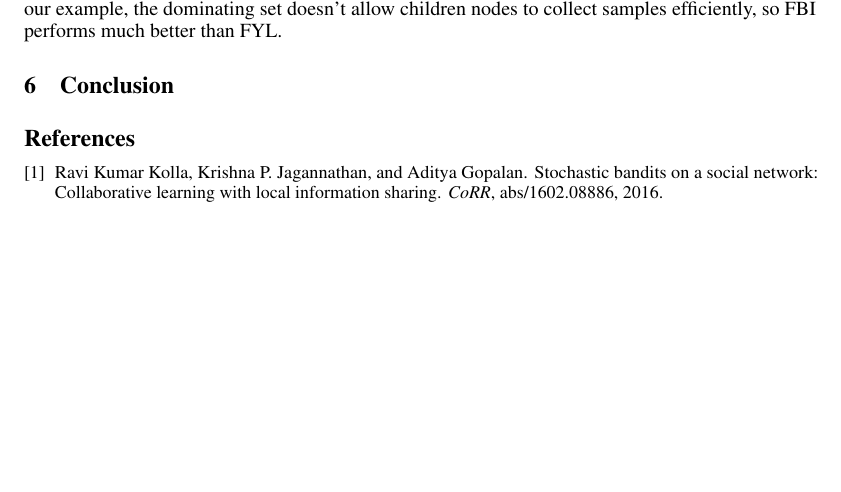
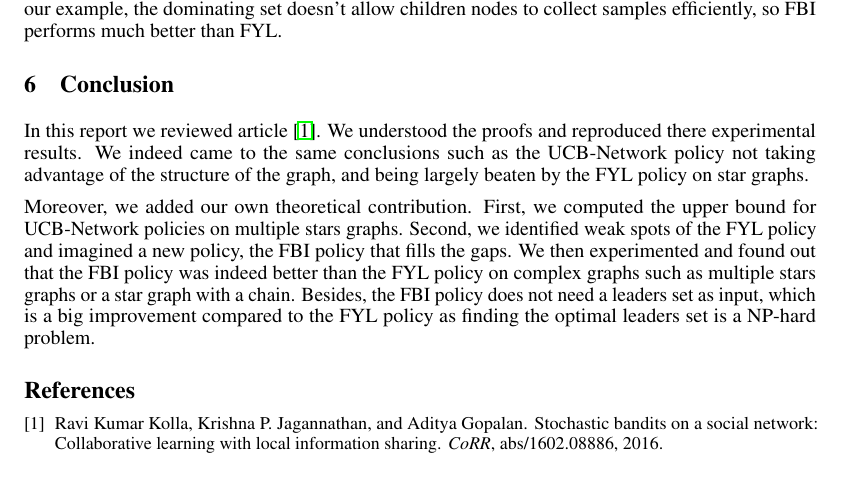
Before and after one commit to LouisTrezzini/mlgraphs-bandits-network, a LaTeX paper (report/neurips_2018.tex): part of page 10 of 10, cut so that both start at the same text. Compiled offline with pdfLaTeX.

Commit message:
Conclusion.

```diff
--- a/report/neurips_2018.tex
+++ b/report/neurips_2018.tex
@@ -404,6 +404,9 @@ One issue of FYL is that it doesn't really take into account the full structure
 
 \section{Conclusion}
 
+In this report we reviewed article \cite{DBLP:journals/corr/KollaJG16}. We understood the proofs and reproduced there experimental results. We indeed came to the same conclusions such as the UCB-Network policy not taking advantage of the structure of the graph, and being largely beaten by the FYL policy on star graphs.
+
+Moreover, we added our own theoretical contribution. First, we computed the upper bound for UCB-Network policies on multiple stars graphs. Second, we identified weak spots of the FYL policy and imagined a new policy, the FBI policy that fills the gaps. We then experimented and found  out that the FBI policy was indeed better than the FYL policy on complex graphs such as multiple stars graphs or a star graph with a chain. Besides, the FBI policy does not need a leaders set as input, which is a big improvement compared to the FYL policy as finding the optimal leaders set is a NP-hard problem.
 % FIXME Conclusion
 
 {\small
```
Also changed, not shown: report/neurips_2018.pdf.
